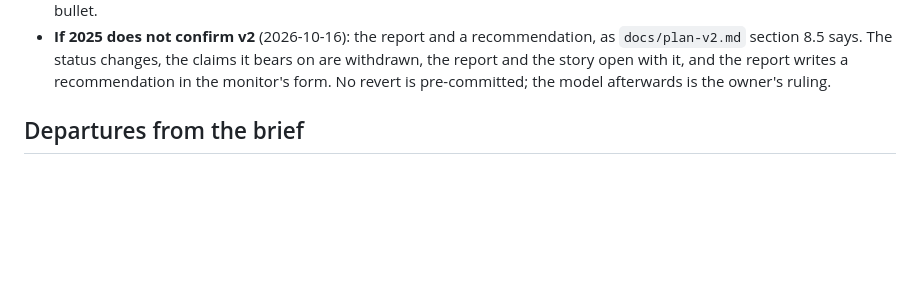
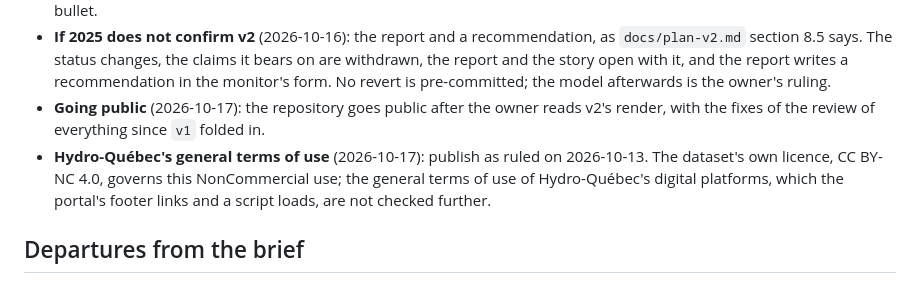
Before and after one commit to MrRolie/valiwatt, a Markdown page: AGENTS.md, the part around the change. GitHub-like rendering; blank space fills up the shorter version.

Commit message:
AGENTS: the owner's rulings of 2026-10-17 on going public and Hydro-Québec's general terms
Co-Authored-By: Claude Opus 5.5 <noreply@anthropic.com>

```diff
--- a/AGENTS.md
+++ b/AGENTS.md
@@ -137,6 +137,11 @@ the gap goes to the owner as a question.
   says. The status changes, the claims it bears on are withdrawn, the report and the story open with it, and the
   report writes a recommendation in the monitor's form. No revert is pre-committed; the model afterwards is the
   owner's ruling.
+- **Going public** (2026-10-17): the repository goes public after the owner reads v2's render, with the fixes of the
+  review of everything since `v1` folded in.
+- **Hydro-Québec's general terms of use** (2026-10-17): publish as ruled on 2026-10-13. The dataset's own licence, CC
+  BY-NC 4.0, governs this NonCommercial use; the general terms of use of Hydro-Québec's digital platforms, which the
+  portal's footer links and a script loads, are not checked further.
 
 ## Departures from the brief
 
```
